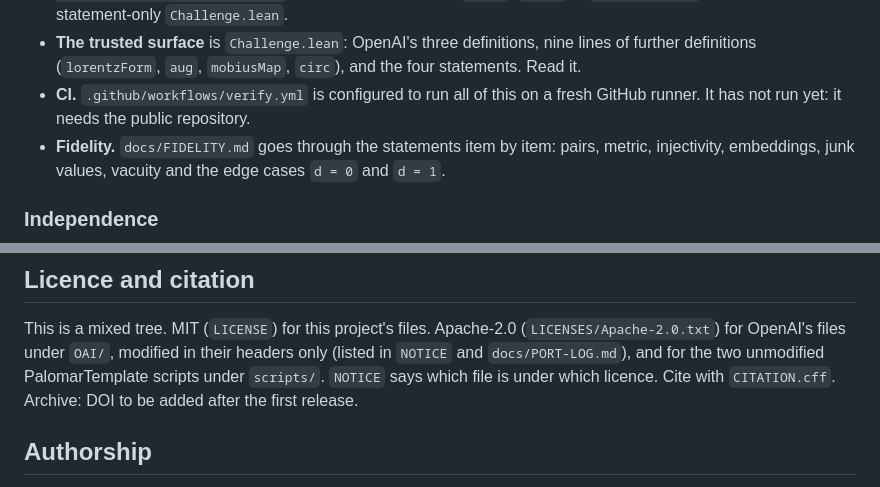
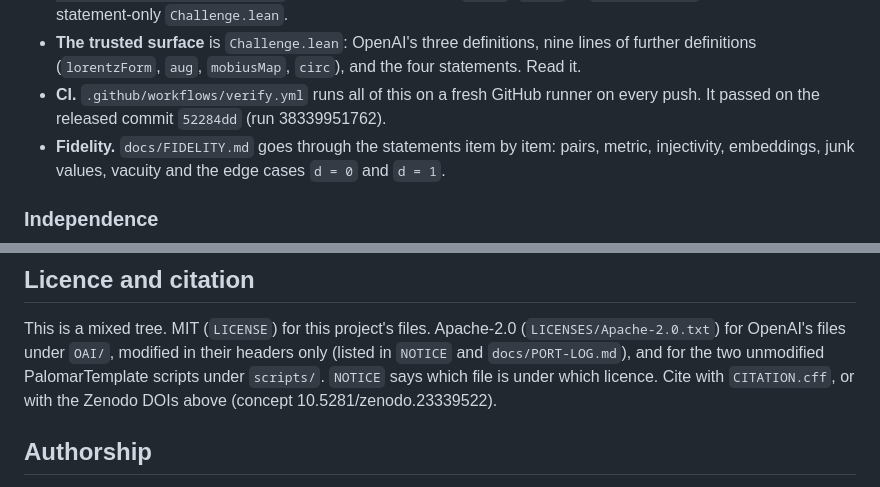
Before and after one commit to wstrinz/mobius-ramsey, a Markdown page: README.md, 2 parts joined by grey strips. Drawn GitHub-style.

Commit message:
README: CI has run (52284dd, run 38339951762); cite via the Zenodo DOIs
Co-Authored-By: Claude Opus 5.5 <noreply@anthropic.com>

```diff
--- a/README.md
+++ b/README.md
@@ -116,8 +116,8 @@ the corollaries use.
   `native_decide` outside the statement-only `Challenge.lean`.
 - **The trusted surface** is `Challenge.lean`: OpenAI's three definitions, nine lines of further
   definitions (`lorentzForm`, `aug`, `mobiusMap`, `circ`), and the four statements. Read it.
-- **CI.** `.github/workflows/verify.yml` is configured to run all of this on a fresh GitHub
-  runner. It has not run yet: it needs the public repository.
+- **CI.** `.github/workflows/verify.yml` runs all of this on a fresh GitHub runner on every
+  push. It passed on the released commit `52284dd` (run 38339951762).
 - **Fidelity.** `docs/FIDELITY.md` goes through the statements item by item: pairs, metric,
   injectivity, embeddings, junk values, vacuity and the edge cases `d = 0` and `d = 1`.
 
@@ -198,7 +198,7 @@ This is a mixed tree. MIT (`LICENSE`) for this project's files. Apache-2.0
 (`LICENSES/Apache-2.0.txt`) for OpenAI's files under `OAI/`, modified in their headers only (listed
 in `NOTICE` and `docs/PORT-LOG.md`), and for the two unmodified PalomarTemplate scripts under
 `scripts/`. `NOTICE` says which file is under which licence.
-Cite with `CITATION.cff`. Archive: DOI to be added after the first release.
+Cite with `CITATION.cff`, or with the Zenodo DOIs above (concept 10.5281/zenodo.23339522).
 
 ## Authorship
 
```
